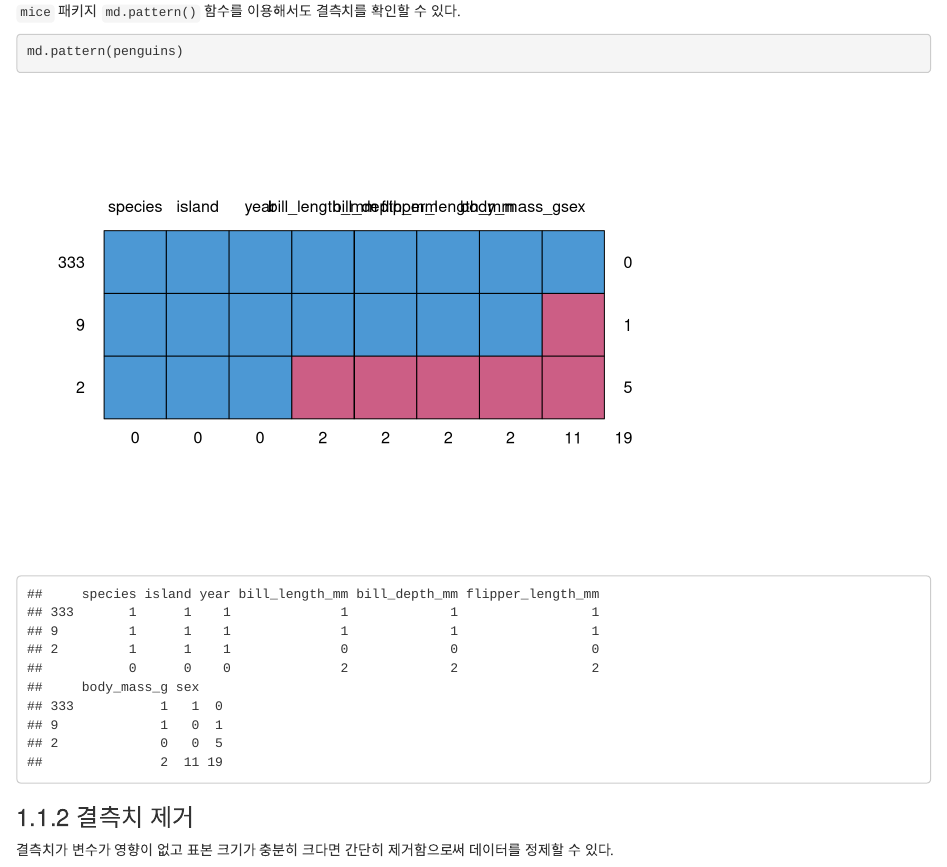
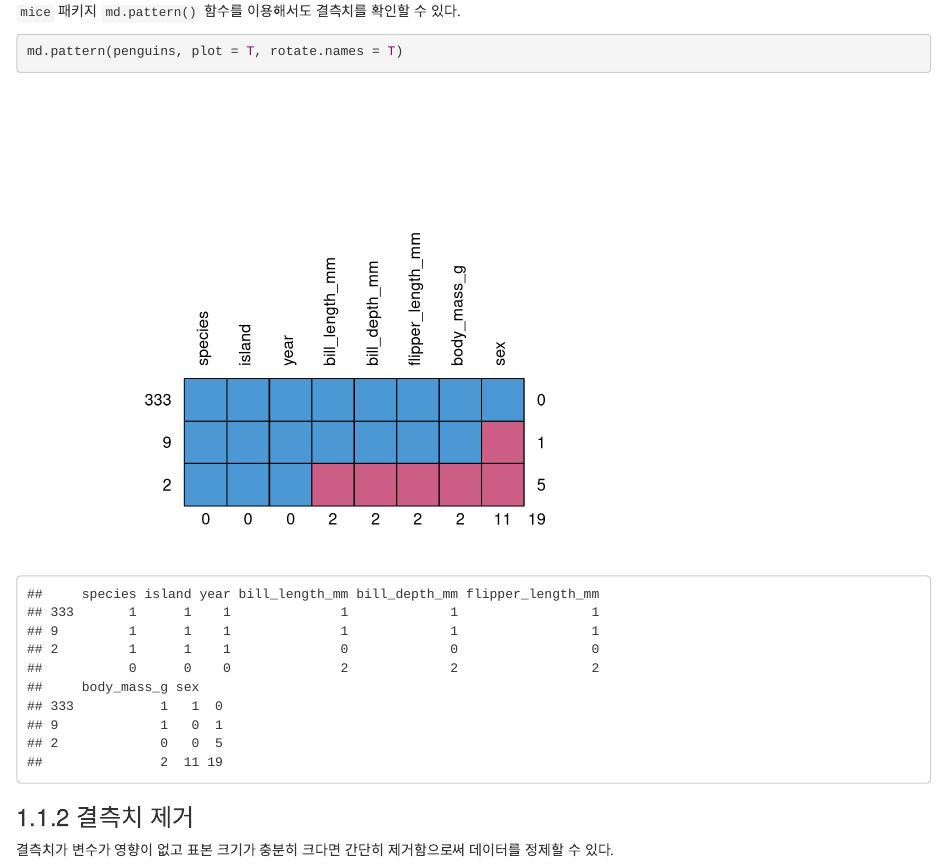
Before and after one commit to yeonkyupark/DAwR, an R Markdown document (01-PART1-02-preprocessing.Rmd): the page in a window 1100 px wide, from 1930 px down. Rendered offline with R 4.5, knitr and Pandoc, with nearby package versions; drawn as R Markdown's standard HTML page in place of the format the file asks for; code that draws random numbers runs with fixed seeds of ours.

Commit message:
Update 01-PART1-02-preprocessing.Rmd

````diff
--- a/01-PART1-02-preprocessing.Rmd
+++ b/01-PART1-02-preprocessing.Rmd
@@ -55,7 +55,7 @@ marginplot(penguins[c(3:4)], pch=20, col=c("darkgray", "red", "blue"))
 `mice` 패키지 `md.pattern()` 함수를 이용해서도 결측치를 확인할 수 있다.
 
 ```{r}
-md.pattern(penguins)
+md.pattern(penguins, plot = T, rotate.names = T)
 ```
 
 ### 결측치 제거
````
